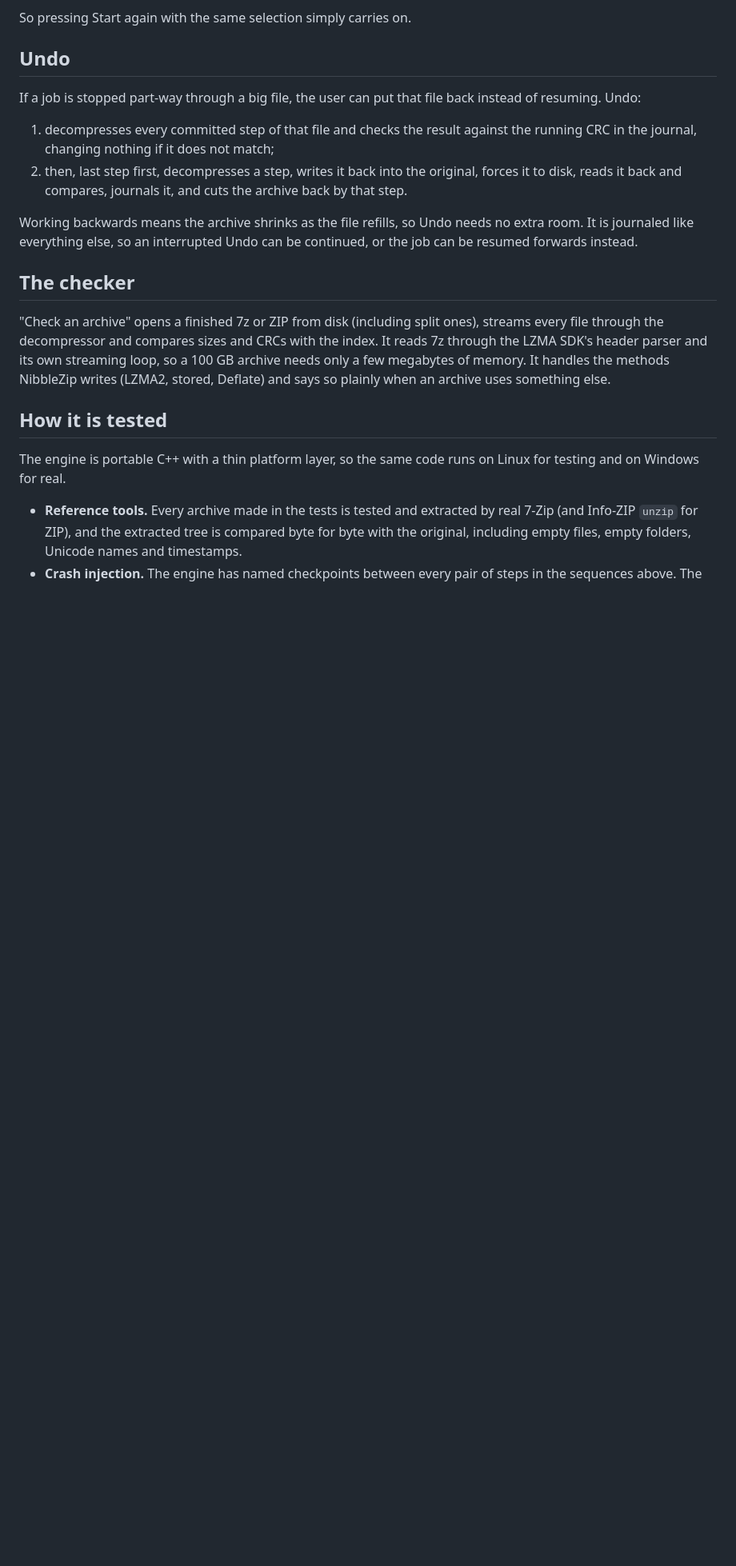
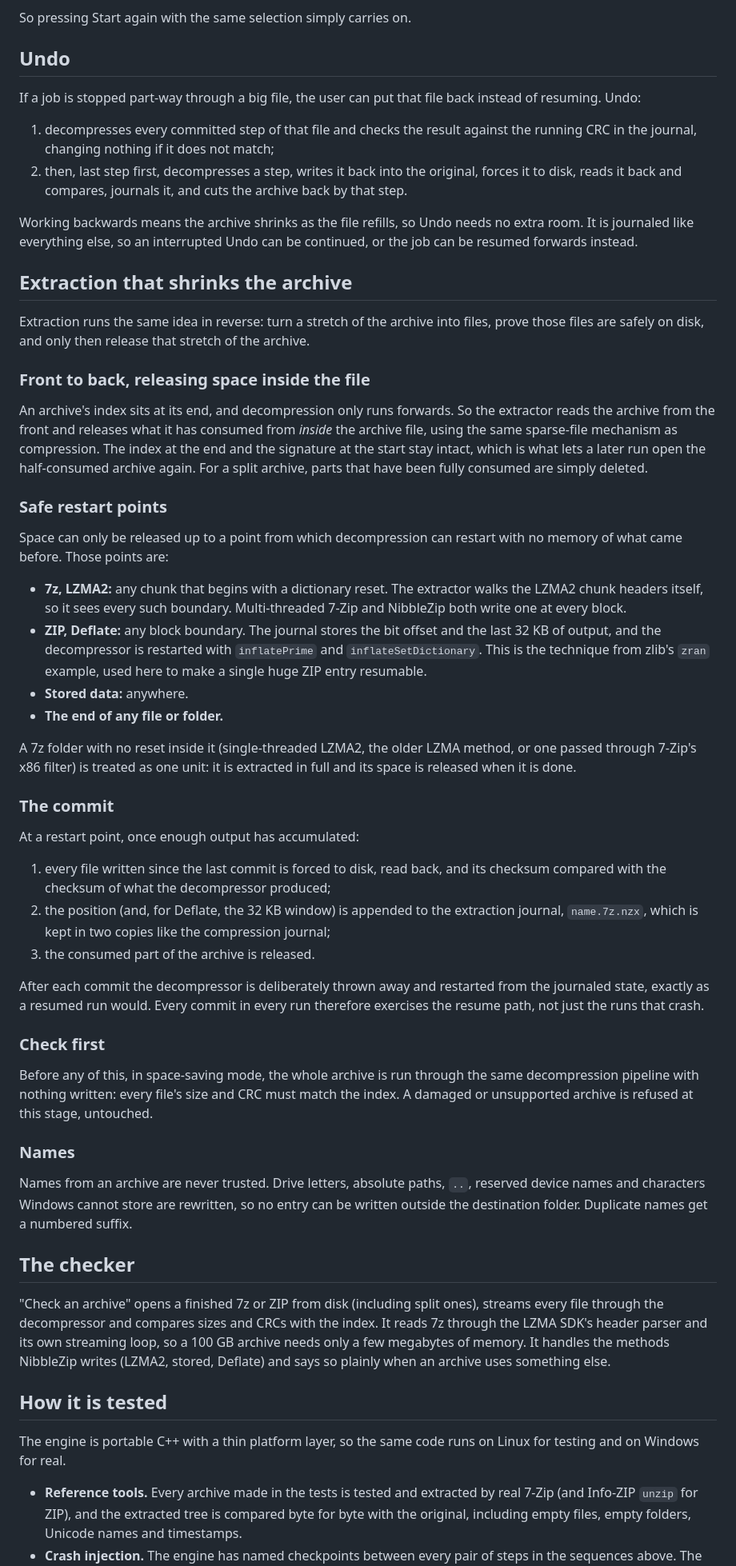
Before and after one commit to cloudhaacker/NibbleZip, a Markdown page: docs/HOW-IT-WORKS.md, the part around one of its changes. Shown at 80% size. Rendered like a GitHub page; blank space fills up the shorter version.

```diff
--- a/docs/HOW-IT-WORKS.md
+++ b/docs/HOW-IT-WORKS.md
@@ -201,6 +201,65 @@ Working backwards means the archive shrinks as the file refills, so Undo needs n
 room. It is journaled like everything else, so an interrupted Undo can be continued, or
 the job can be resumed forwards instead.
 
+## Extraction that shrinks the archive
+
+Extraction runs the same idea in reverse: turn a stretch of the archive into files, prove
+those files are safely on disk, and only then release that stretch of the archive.
+
+### Front to back, releasing space inside the file
+
+An archive's index sits at its end, and decompression only runs forwards. So the extractor
+reads the archive from the front and releases what it has consumed from *inside* the
+archive file, using the same sparse-file mechanism as compression. The index at the end
+and the signature at the start stay intact, which is what lets a later run open the
+half-consumed archive again. For a split archive, parts that have been fully consumed are
+simply deleted.
+
+### Safe restart points
+
+Space can only be released up to a point from which decompression can restart with no
+memory of what came before. Those points are:
+
+- **7z, LZMA2:** any chunk that begins with a dictionary reset. The extractor walks the
+  LZMA2 chunk headers itself, so it sees every such boundary. Multi-threaded 7-Zip and
+  NibbleZip both write one at every block.
+- **ZIP, Deflate:** any block boundary. The journal stores the bit offset and the last
+  32 KB of output, and the decompressor is restarted with `inflatePrime` and
+  `inflateSetDictionary`. This is the technique from zlib's `zran` example, used here to
+  make a single huge ZIP entry resumable.
+- **Stored data:** anywhere.
+- **The end of any file or folder.**
+
+A 7z folder with no reset inside it (single-threaded LZMA2, the older LZMA method, or one
+passed through 7-Zip's x86 filter) is treated as one unit: it is extracted in full and its
+space is released when it is done.
+
+### The commit
+
+At a restart point, once enough output has accumulated:
+
+1. every file written since the last commit is forced to disk, read back, and its checksum
+   compared with the checksum of what the decompressor produced;
+2. the position (and, for Deflate, the 32 KB window) is appended to the extraction journal,
+   `name.7z.nzx`, which is kept in two copies like the compression journal;
+3. the consumed part of the archive is released.
+
+After each commit the decompressor is deliberately thrown away and restarted from the
+journaled state, exactly as a resumed run would. Every commit in every run therefore
+exercises the resume path, not just the runs that crash.
+
+### Check first
+
+Before any of this, in space-saving mode, the whole archive is run through the same
+decompression pipeline with nothing written: every file's size and CRC must match the
+index. A damaged or unsupported archive is refused at this stage, untouched.
+
+### Names
+
+Names from an archive are never trusted. Drive letters, absolute paths, `..`, reserved
+device names and characters Windows cannot store are rewritten, so no entry can be written
+outside the destination folder. Duplicate names get a numbered suffix.
+
 ## The checker
 
 "Check an archive" opens a finished 7z or ZIP from disk (including split ones), streams
```
Also changed, not shown: other parts of docs/HOW-IT-WORKS.md (+10 -0 lines), README.md (+36 -3 lines), docs/images/extract-ask.png (added), docs/images/extract-done.png (added), docs/images/extract-progress.png (added), 14 other files.
